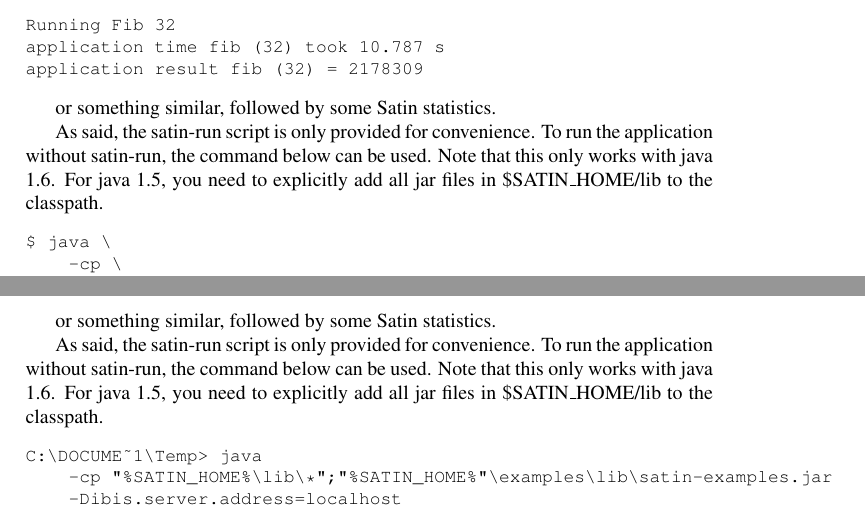
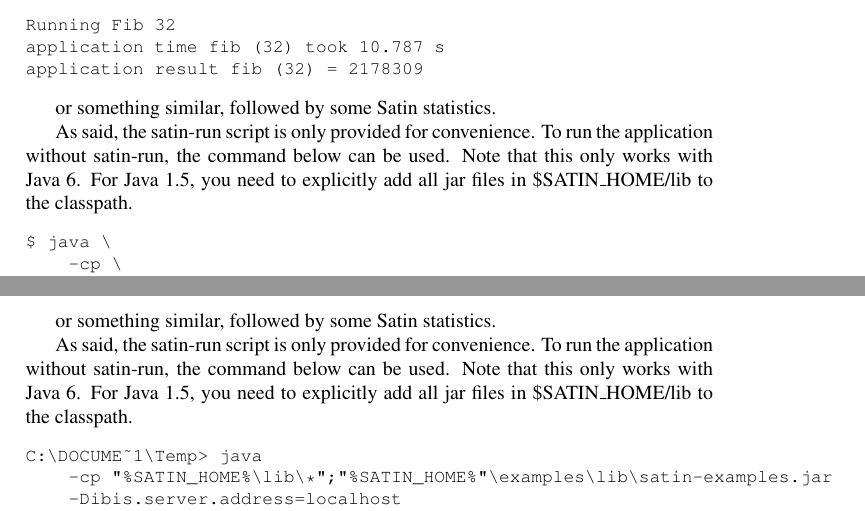
Before and after one commit to JungleComputing/satin, a LaTeX document (docs/usersguide.tex): two parts of pages 5 and 6 of 6, joined at a grey line, cut so that both start at the same text. Compiled offline with pdfLaTeX.

Commit message:
Small text fix

```diff
--- a/docs/usersguide.tex
+++ b/docs/usersguide.tex
@@ -315,7 +315,7 @@
 
 As said, the satin-run script is only provided for convenience. To run
 the application without satin-run, the command below can be used.
-Note that this only works with java 1.6. For java 1.5, you need to
+Note that this only works with Java 6. For Java 1.5, you need to
 explicitly add all jar files in \$SATIN\_HOME/lib to the classpath.
 
 \noindent
@@ -390,7 +390,7 @@
 
 As said, the satin-run script is only provided for convenience. To run
 the application without satin-run, the command below can be used.
-Note that this only works with java 1.6. For java 1.5, you need to
+Note that this only works with Java 6. For Java 1.5, you need to
 explicitly add all jar files in \$SATIN\_HOME/lib to the classpath.
 
 \noindent
```
